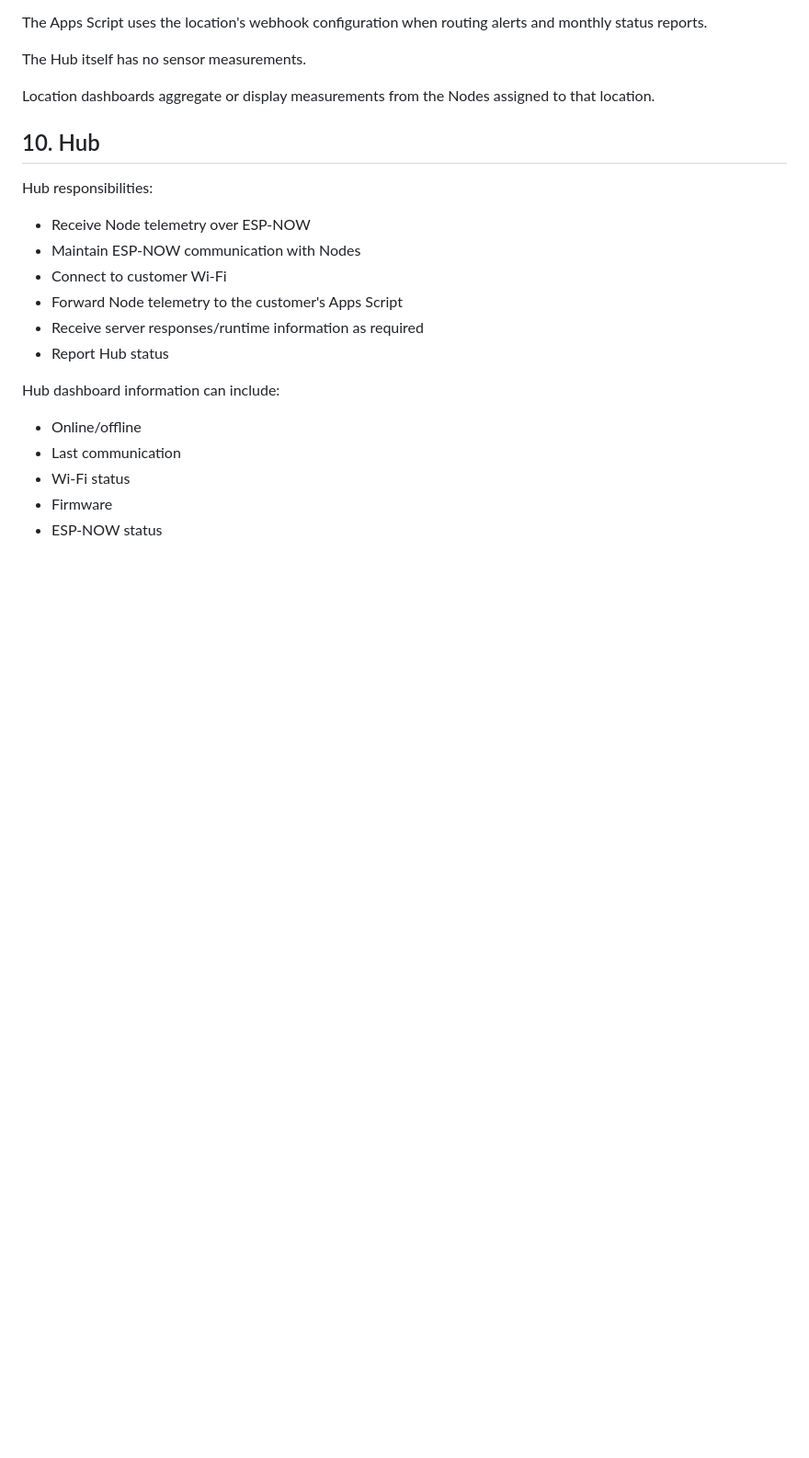
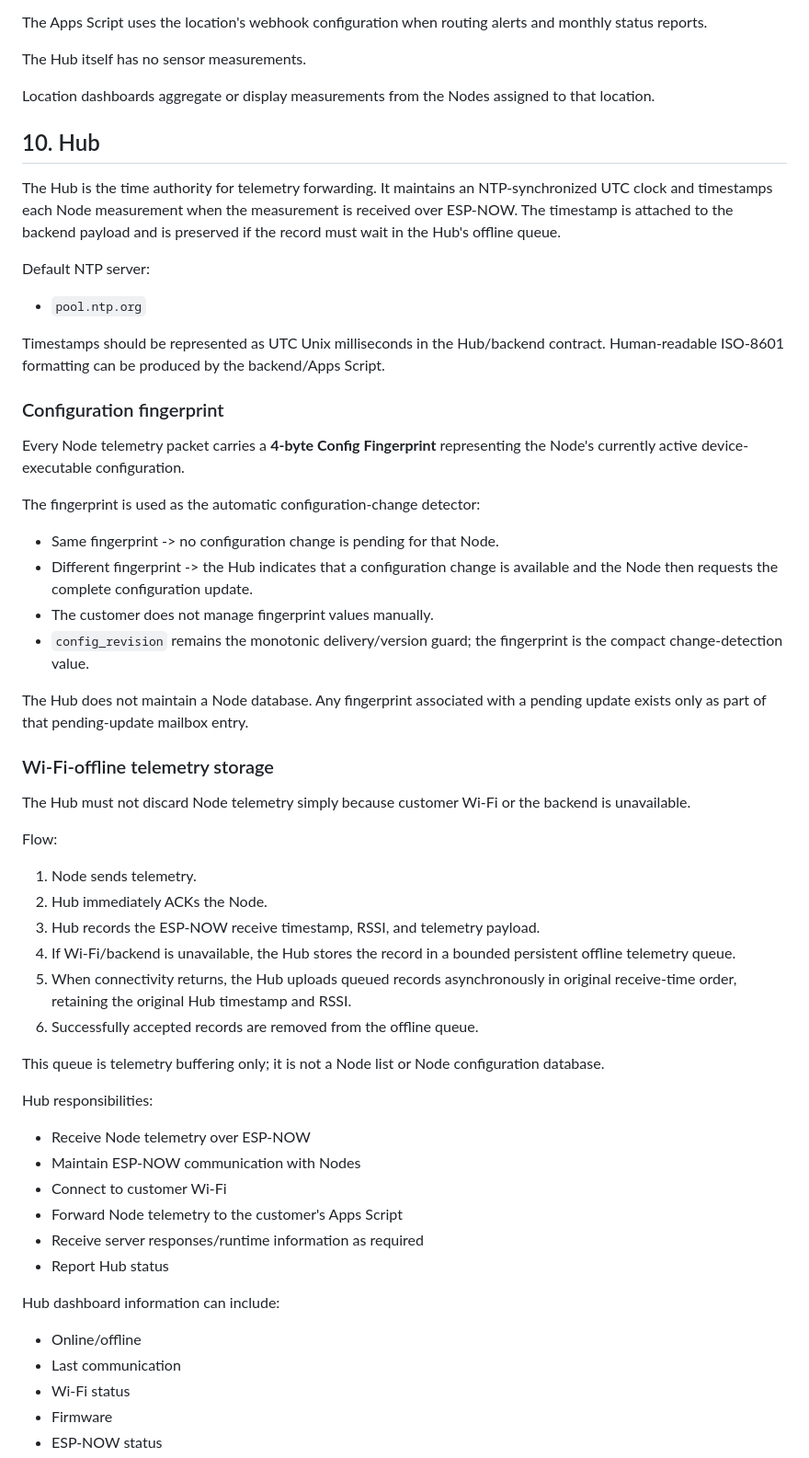
Before and after one commit to kirkmartin76248-oss/LR-SiFi, a Markdown page: docs/WIFI_WILLIAM_SYSTEM_ARCHITECTURE.md, the part around one of its changes. Shown at 92% size. GitHub-like rendering; blank space fills up the shorter version.

Commit message:
Add config fingerprint, NTP timestamps, and Wi-Fi offline telemetry buffering

```diff
--- a/docs/WIFI_WILLIAM_SYSTEM_ARCHITECTURE.md
+++ b/docs/WIFI_WILLIAM_SYSTEM_ARCHITECTURE.md
@@ -280,6 +281,40 @@ Location dashboards aggregate or display measurements from the Nodes assigned to
 
 ## 10. Hub
 
+The Hub is the time authority for telemetry forwarding. It maintains an NTP-synchronized UTC clock and timestamps each Node measurement when the measurement is received over ESP-NOW. The timestamp is attached to the backend payload and is preserved if the record must wait in the Hub's offline queue.
+
+Default NTP server:
+- `pool.ntp.org`
+
+Timestamps should be represented as UTC Unix milliseconds in the Hub/backend contract. Human-readable ISO-8601 formatting can be produced by the backend/Apps Script.
+
+### Configuration fingerprint
+
+Every Node telemetry packet carries a **4-byte Config Fingerprint** representing the Node's currently active device-executable configuration.
+
+The fingerprint is used as the automatic configuration-change detector:
+- Same fingerprint -> no configuration change is pending for that Node.
+- Different fingerprint -> the Hub indicates that a configuration change is available and the Node then requests the complete configuration update.
+- The customer does not manage fingerprint values manually.
+- `config_revision` remains the monotonic delivery/version guard; the fingerprint is the compact change-detection value.
+
+The Hub does not maintain a Node database. Any fingerprint associated with a pending update exists only as part of that pending-update mailbox entry.
+
+### Wi-Fi-offline telemetry storage
+
+The Hub must not discard Node telemetry simply because customer Wi-Fi or the backend is unavailable.
+
+Flow:
+1. Node sends telemetry.
+2. Hub immediately ACKs the Node.
+3. Hub records the ESP-NOW receive timestamp, RSSI, and telemetry payload.
+4. If Wi-Fi/backend is unavailable, the Hub stores the record in a bounded persistent offline telemetry queue.
+5. When connectivity returns, the Hub uploads queued records asynchronously in original receive-time order, retaining the original Hub timestamp and RSSI.
+6. Successfully accepted records are removed from the offline queue.
+
+This queue is telemetry buffering only; it is not a Node list or Node configuration database.
+
+
 Hub responsibilities:
 - Receive Node telemetry over ESP-NOW
 - Maintain ESP-NOW communication with Nodes
```
Also changed, not shown: other parts of docs/WIFI_WILLIAM_SYSTEM_ARCHITECTURE.md (+1 -0 lines).
